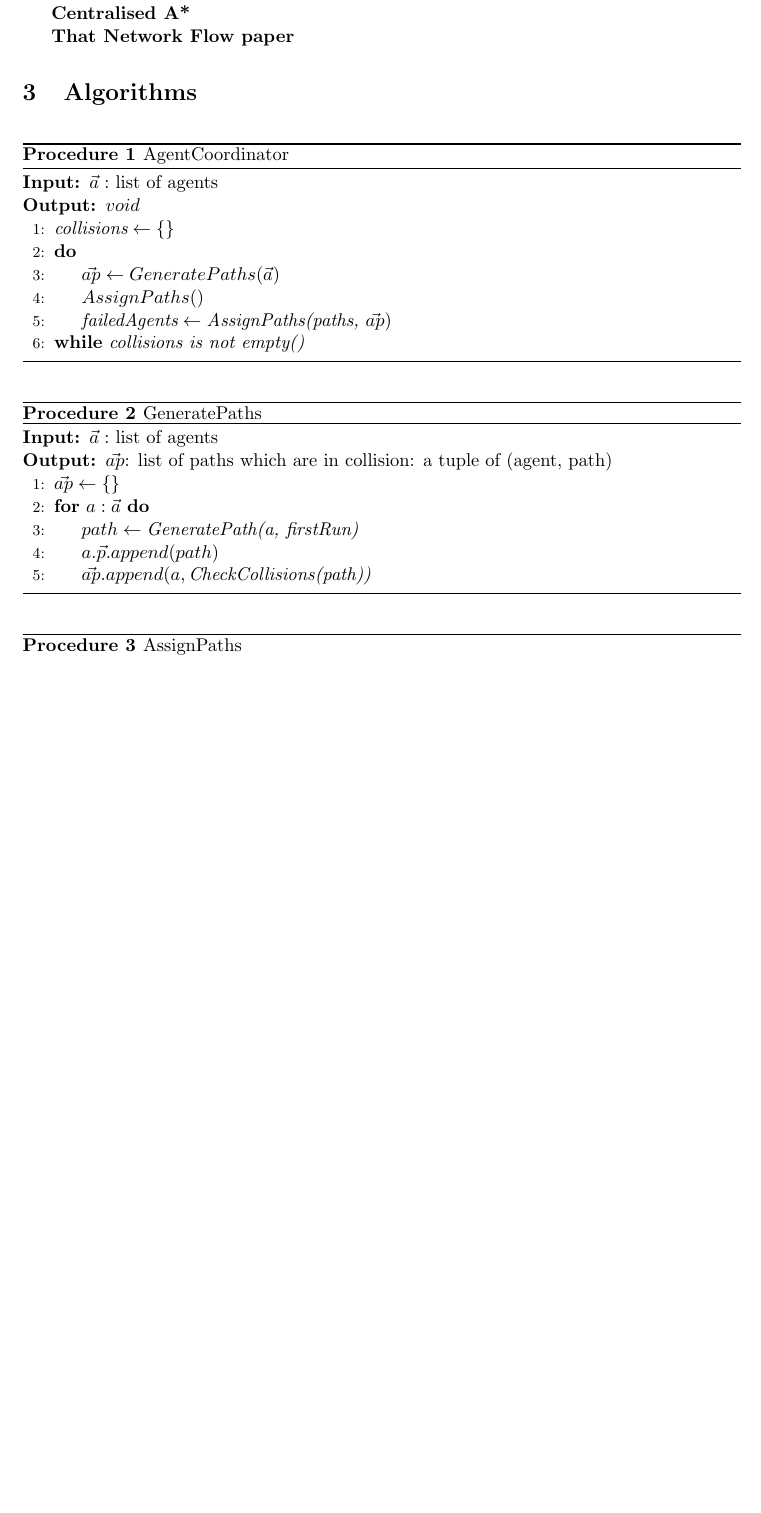
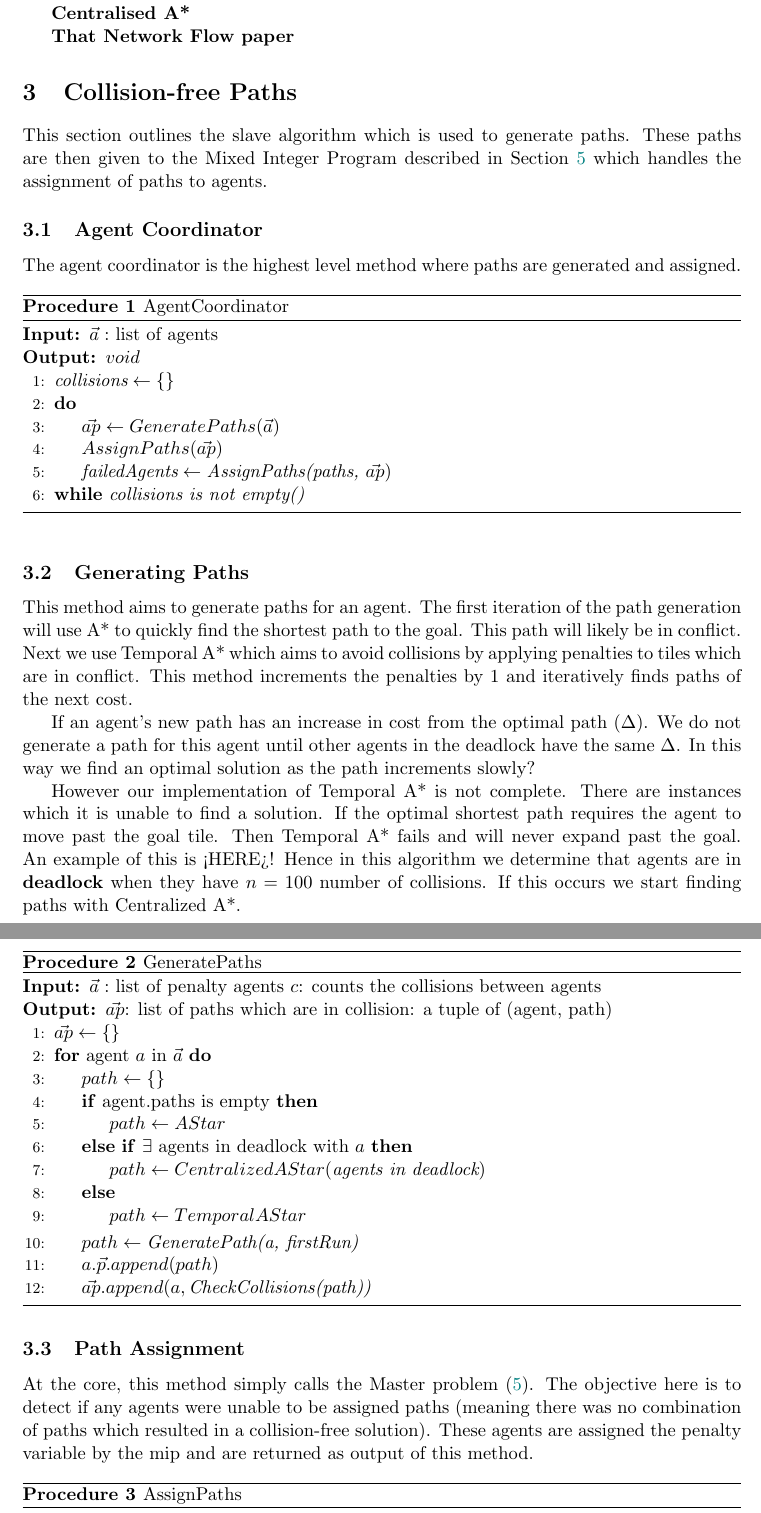
Before and after one commit to VikingDai/Honours-MAPF, a LaTeX thesis (Documents/Thesis/Thesis.tex): part of page 3 of 4 before the commit and two parts of pages 3 and 4 of 5 after it, the two joined at a grey line, cut so that both start at the same text, the shorter picture padded with empty space. Compiled offline with pdfLaTeX.

Commit message:
Updated algorithm section of the Thesis

```diff
--- a/Documents/Thesis/Thesis.tex
+++ b/Documents/Thesis/Thesis.tex
@@ -146,7 +146,12 @@ Hence we have a centralized agent coordinator which aims to resolve path collisi
 
 \textbf{That Network Flow paper}
 
-\section{Algorithms}
+\section{Collision-free Paths}
+This section outlines the slave algorithm which is used to generate paths. These paths are then given to the Mixed Integer Program described in Section~\ref{sec:mip} which handles the assignment of paths to agents.
+
+\subsection{Agent Coordinator}
+
+The agent coordinator is the highest level method where paths are generated and assigned.
 
 \begin{algorithm}
 	\caption{AgentCoordinator}\label{alg_AgentCoordinator}
@@ -156,19 +161,34 @@ Hence we have a centralized agent coordinator which aims to resolve path collisi
 		\State{$\textit{collisions} \gets \{\}$}
 		\Do
 			\State{$\vec{ap} \gets GeneratePaths(\vec{a})$}
-			\State{$AssignPaths()$}
+			\State{$AssignPaths(\vec{ap})$}
 			\State{$\textit{failedAgents} \gets \textit{AssignPaths(paths, }\vec{ap})$}
 		\DoWhile{\textit{collisions is not empty()}}
 	\end{algorithmic}
 \end{algorithm}
 
-\begin{algorithm}
+\subsection{Generating Paths}
+This method aims to generate paths for an agent. The first iteration of the path generation will use A* to quickly find the shortest path to the goal. This path will likely be in conflict. Next we use Temporal A* which aims to avoid collisions by applying penalties to tiles which are in conflict. This method increments the penalties by 1 and iteratively finds paths of the next cost.
+
+If an agent's new path has an increase in cost from the optimal path $(\Delta)$. We do not generate a path for this agent until other agents in the deadlock have the same $\Delta$. In this way we find an optimal solution as the path increments slowly?
+
+However our implementation of Temporal A* is not complete. There are instances which it is unable to find a solution. If the optimal shortest path requires the agent to move past the goal tile. Then Temporal A* fails and will never expand past the goal. An example of this is <HERE>! Hence in this algorithm we determine that agents are in \textbf{deadlock} when they have $n=100$ number of collisions. If this occurs we start finding paths with Centralized A*.
+
+\begin{algorithm}[H]
 	\caption{GeneratePaths}\label{alg_GeneratePaths}
 	\begin{algorithmic}[1]
-		\Require $\vec{a}:$ list of agents
+		\Require $\vec{a}:$ list of penalty agents $c$: counts the collisions between agents
 		\Ensure $\vec{ap}$: list of paths which are in collision: a tuple of (agent, path)
 		\State{$\vec{ap} \gets \{\}$}
-		\For{$a : \vec{a}$}
+		\For{agent $a$ in $\vec{a}$}
+			\State{$path \gets \{\}$}
+			\If{agent.paths is empty}
+				\State{$path \gets AStar$}
+			\ElsIf{$\exists$ agents in deadlock with $a$}
+				\State{$path \gets CentralizedAStar(\textit{agents in deadlock})$}
+			\Else
+				\State{$path \gets TemporalAStar$}
+			\EndIf
 			\State{$path \gets \textit{GeneratePath(a, firstRun)}$}
 			\State{$a.\vec{p}.append(path)$}
 			\State{$\vec{ap}.append(a, \textit{CheckCollisions(path))}$}
@@ -176,3 +196,6 @@ Hence we have a centralized agent coordinator which aims to resolve path collisi
 	\end{algorithmic}
 \end{algorithm}
 
+\subsection{Path Assignment}
+
+At the core, this method simply calls the Master problem (\ref{sec:mip}). The objective here is to detect if any agents were unable to be assigned paths (meaning there was no combination of paths which resulted in a collision-free solution). These agents are assigned the penalty variable by the mip and are returned as output of this method.
```
Also changed, not shown: Documents/Thesis/Thesis.pdf, Documents/Thesis/Thesis.tex (12 more changed lines).
